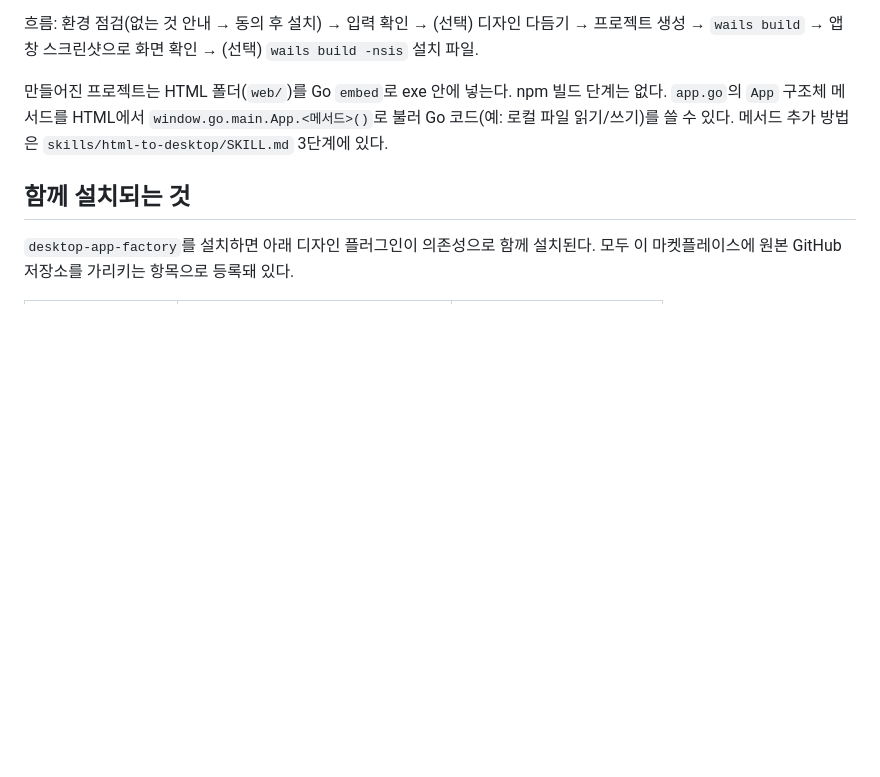
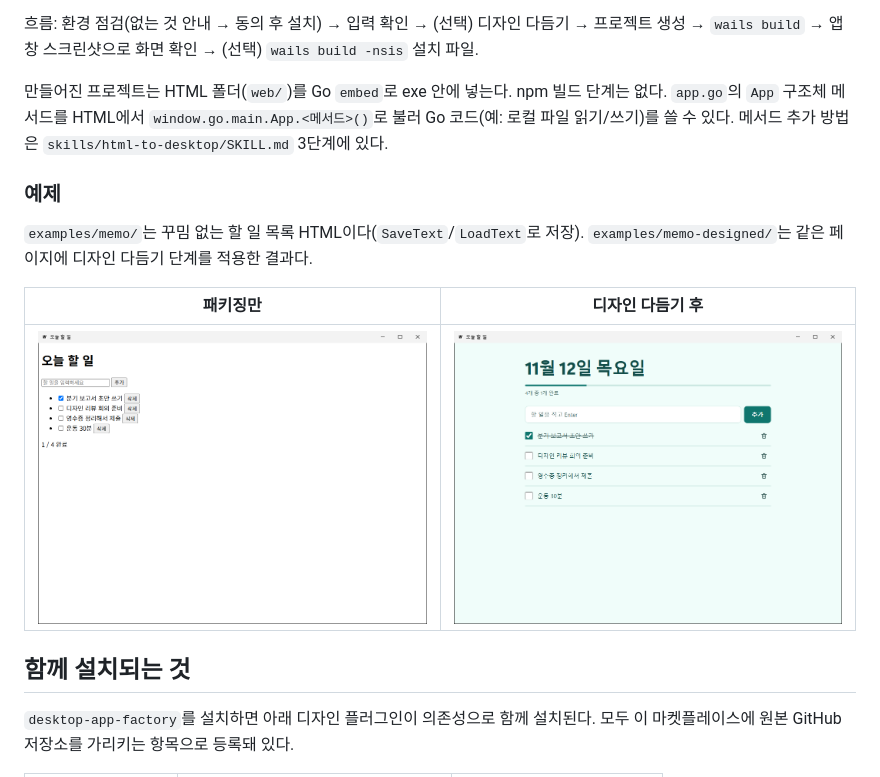
Before and after one commit to tourbut/desktop-app-factory, a Markdown page: README.md, the part around the change. Drawn GitHub-style; pictures changed too: examples/screenshots/memo-after.png (added), examples/screenshots/memo-before.png (added); blank space fills up the shorter version.

```diff
--- a/README.md
+++ b/README.md
@@ -20,6 +20,14 @@
 흐름: 환경 점검(없는 것 안내 → 동의 후 설치) → 입력 확인 → (선택) 디자인 다듬기 → 프로젝트 생성 → `wails build` → 앱 창 스크린샷으로 화면 확인 → (선택) `wails build -nsis` 설치 파일.
 
 만들어진 프로젝트는 HTML 폴더(`web/`)를 Go `embed`로 exe 안에 넣는다. npm 빌드 단계는 없다. `app.go`의 `App` 구조체 메서드를 HTML에서 `window.go.main.App.<메서드>()`로 불러 Go 코드(예: 로컬 파일 읽기/쓰기)를 쓸 수 있다. 메서드 추가 방법은 `skills/html-to-desktop/SKILL.md` 3단계에 있다.
+
+### 예제
+
+`examples/memo/`는 꾸밈 없는 할 일 목록 HTML이다(`SaveText`/`LoadText`로 저장). `examples/memo-designed/`는 같은 페이지에 디자인 다듬기 단계를 적용한 결과다.
+
+| 패키징만 | 디자인 다듬기 후 |
+|---|---|
+| ![패키징만](examples/screenshots/memo-before.png) | ![디자인 후](examples/screenshots/memo-after.png) |
 
 ## 함께 설치되는 것
 
```
Also changed, not shown: skills/html-to-desktop/SKILL.md (+5 -0 lines), 5 other files.
